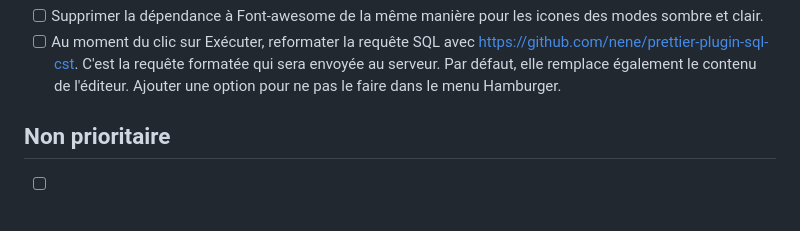
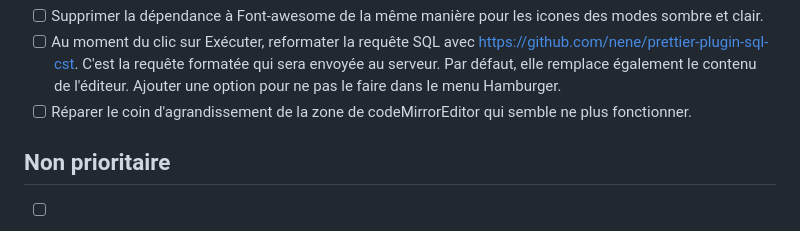
Before and after one commit to laowantong/sqlab_online, a Markdown page: meta/todo.md, the part around the change. Rendered like a GitHub page.

````diff
--- a/meta/todo.md
+++ b/meta/todo.md
@@ -31,6 +31,7 @@
   ```
 - [ ] Supprimer la dépendance à Font-awesome de la même manière pour les icones des modes sombre et clair.
 - [ ] Au moment du clic sur Exécuter, reformater la requête SQL avec https://github.com/nene/prettier-plugin-sql-cst. C'est la requête formatée qui sera envoyée au serveur. Par défaut, elle remplace également le contenu de l'éditeur. Ajouter une option pour ne pas le faire dans le menu Hamburger.
+- [ ] Réparer le coin d'agrandissement de la zone de codeMirrorEditor qui semble ne plus fonctionner.
 
 ## Non prioritaire
 
````
